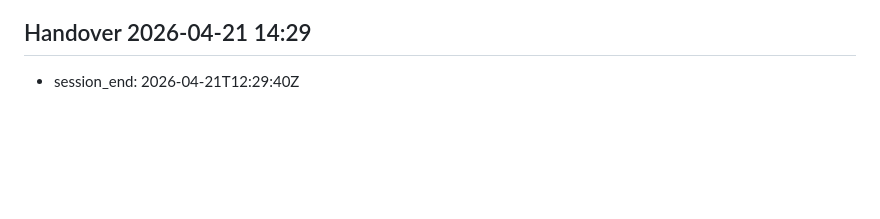
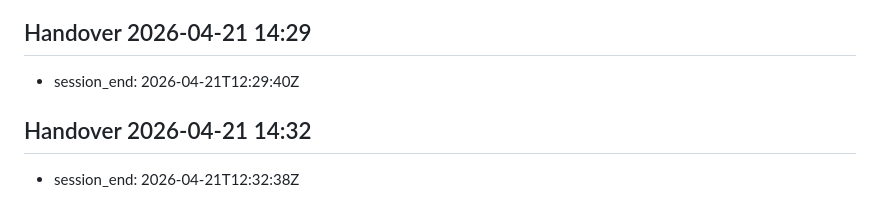
Before and after one commit to MarcosArangoGonzalez/jarvis, a Markdown page: .jarvis/session_manager.md, the part around the change. Rendered like a GitHub page; blank space fills up the shorter version.

```diff
--- a/.jarvis/session_manager.md
+++ b/.jarvis/session_manager.md
@@ -230,3 +230,6 @@ Contexto que debe leerse:
 
 ## Handover 2026-04-21 14:29
 - session_end: 2026-04-21T12:29:40Z
+
+## Handover 2026-04-21 14:32
+- session_end: 2026-04-21T12:32:38Z
```
Also changed, not shown: wiki/log.md (+9 -0 lines).
